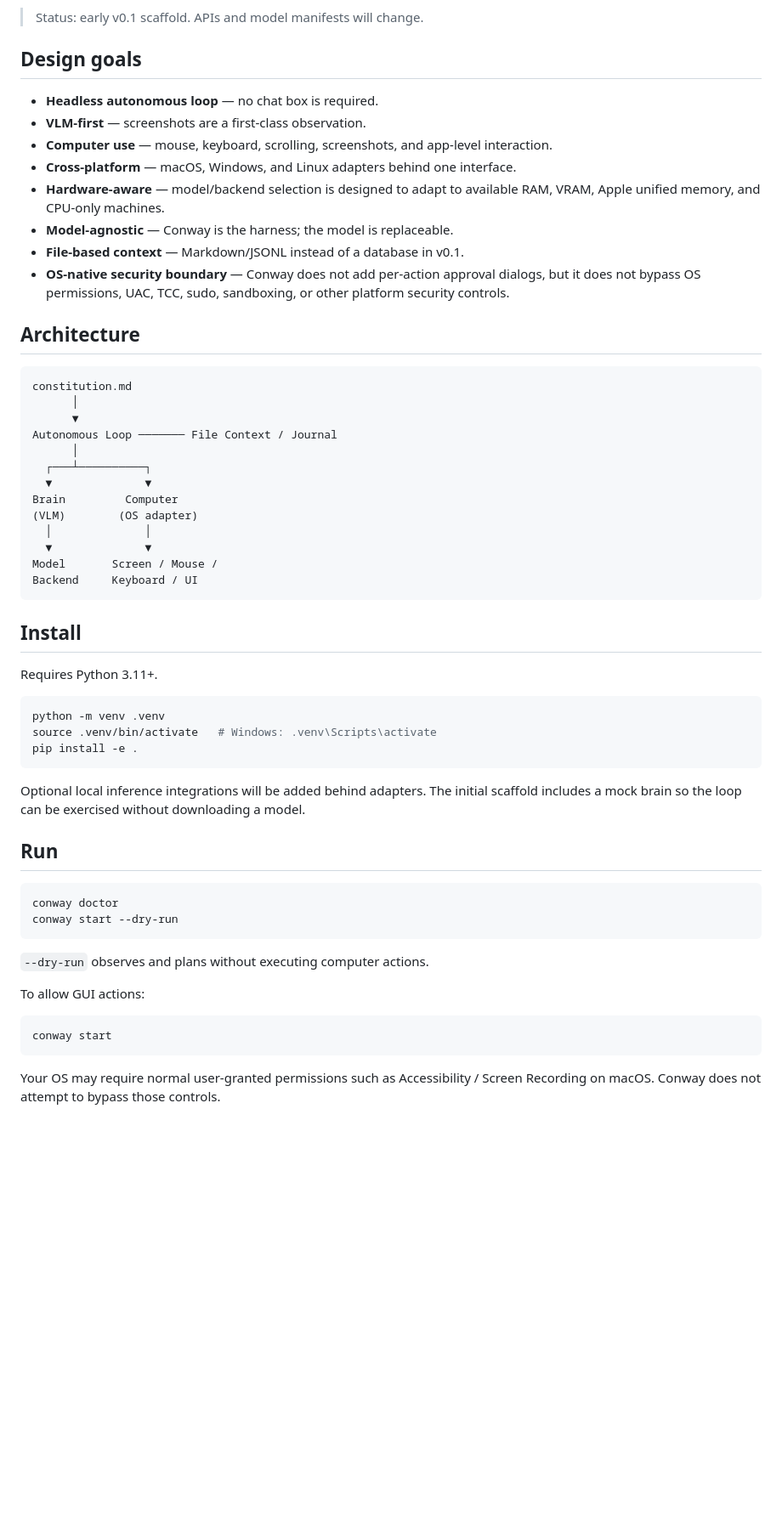
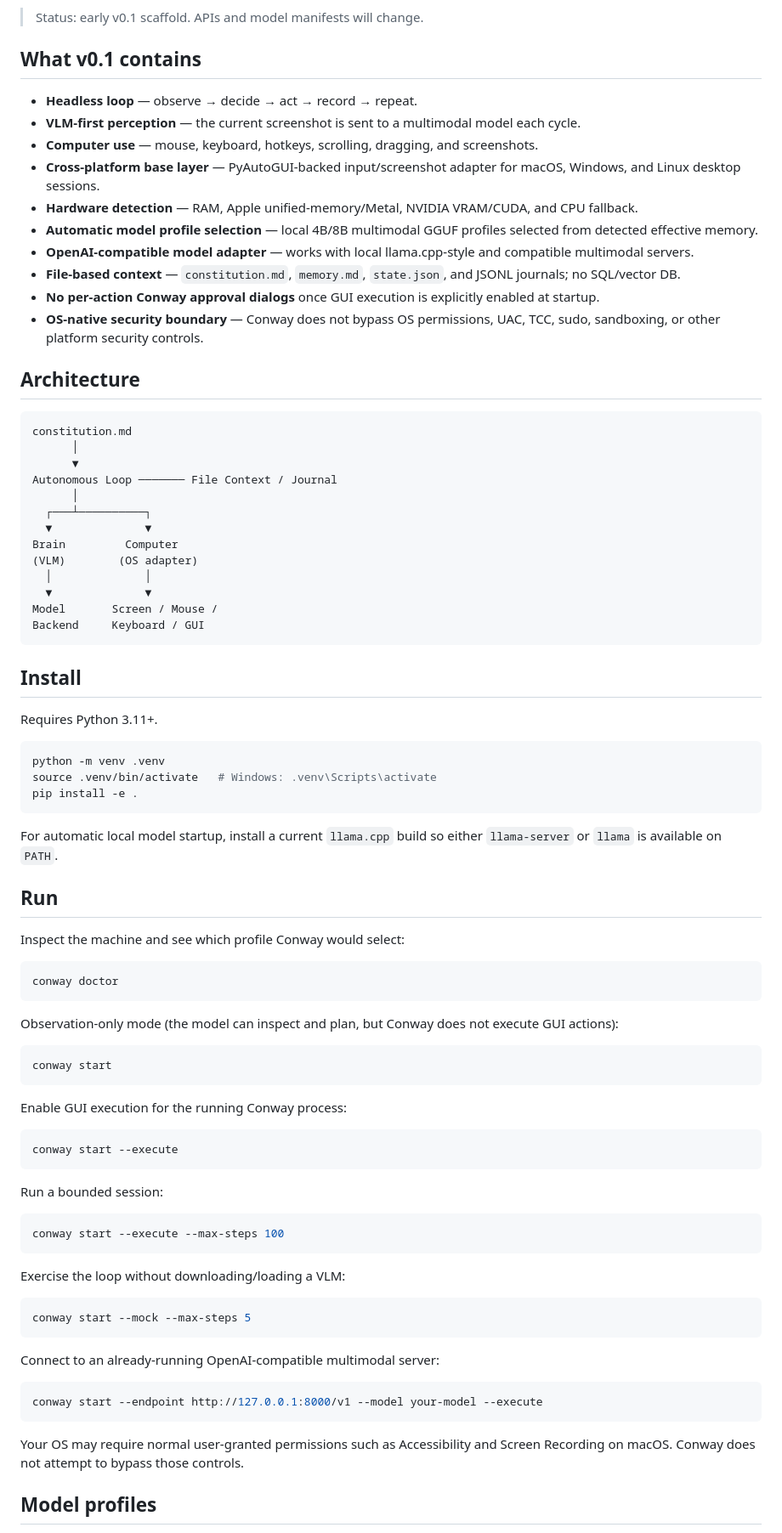
Before and after one commit to jovial-liu/conway, a Markdown page: README.md, the part around one of its changes. Shown at 85% size. GitHub-like rendering; blank space fills up the shorter version.

Commit message:
Document Conway v0.1 usage and model profiles

````diff
--- a/README.md
+++ b/README.md
@@ -6,16 +6,18 @@ Conway continuously observes the current computer state, reasons with a pluggabl
 
 > Status: early v0.1 scaffold. APIs and model manifests will change.
 
-## Design goals
+## What v0.1 contains
 
-- **Headless autonomous loop** — no chat box is required.
-- **VLM-first** — screenshots are a first-class observation.
-- **Computer use** — mouse, keyboard, scrolling, screenshots, and app-level interaction.
-- **Cross-platform** — macOS, Windows, and Linux adapters behind one interface.
-- **Hardware-aware** — model/backend selection is designed to adapt to available RAM, VRAM, Apple unified memory, and CPU-only machines.
-- **Model-agnostic** — Conway is the harness; the model is replaceable.
-- **File-based context** — Markdown/JSONL instead of a database in v0.1.
-- **OS-native security boundary** — Conway does not add per-action approval dialogs, but it does not bypass OS permissions, UAC, TCC, sudo, sandboxing, or other platform security controls.
+- **Headless loop** — observe → decide → act → record → repeat.
+- **VLM-first perception** — the current screenshot is sent to a multimodal model each cycle.
+- **Computer use** — mouse, keyboard, hotkeys, scrolling, dragging, and screenshots.
+- **Cross-platform base layer** — PyAutoGUI-backed input/screenshot adapter for macOS, Windows, and Linux desktop sessions.
+- **Hardware detection** — RAM, Apple unified-memory/Metal, NVIDIA VRAM/CUDA, and CPU fallback.
+- **Automatic model profile selection** — local 4B/8B multimodal GGUF profiles selected from detected effective memory.
+- **OpenAI-compatible model adapter** — works with local llama.cpp-style and compatible multimodal servers.
+- **File-based context** — `constitution.md`, `memory.md`, `state.json`, and JSONL journals; no SQL/vector DB.
+- **No per-action Conway approval dialogs** once GUI execution is explicitly enabled at startup.
+- **OS-native security boundary** — Conway does not bypass OS permissions, UAC, TCC, sudo, sandboxing, or other platform security controls.
 
 ## Architecture
 
@@ -32,7 +34,7 @@ Brain         Computer
   │              │
   ▼              ▼
 Model       Screen / Mouse /
-Backend     Keyboard / UI
+Backend     Keyboard / GUI
 ```
 
 ## Install
@@ -45,21 +47,47 @@ source .venv/bin/activate   # Windows: .venv\Scripts\activate
 pip install -e .
 ```
 
-Optional local inference integrations will be added behind adapters. The initial scaffold includes a mock brain so the loop can be exercised without downloading a model.
+For automatic local model startup, install a current `llama.cpp` build so either `llama-server` or `llama` is available on `PATH`.
 
 ## Run
 
+Inspect the machine and see which profile Conway would select:
+
 ```bash
 conway doctor
-conway start --dry-run
 ```
 
-`--dry-run` observes and plans without executing computer actions.
-
-To allow GUI actions:
+Observation-only mode (the model can inspect and plan, but Conway does not execute GUI actions):
 
 ```bash
 conway start
 ```
 
-Your OS may require normal user-granted permissions such as Accessibility / Screen Recording on macOS. Conway does not attempt to bypass those controls.
+Enable GUI execution for the running Conway process:
+
+```bash
+conway start --execute
+```
+
+Run a bounded session:
+
+```bash
+conway start --execute --max-steps 100
+```
+
+Exercise the loop without downloading/loading a VLM:
+
+```bash
+conway start --mock --max-steps 5
+```
+
+Connect to an already-running OpenAI-compatible multimodal server:
+
+```bash
+conway start --endpoint http://127.0.0.1:8000/v1 --model your-model --execute
+```
+
+Your OS may require normal user-granted permissions such as Accessibility and Screen Recording on macOS. Conway does not attempt to bypass those controls.
+
+## Model profiles
+
````
Also changed, not shown: other parts of README.md (+19 -12 lines).
